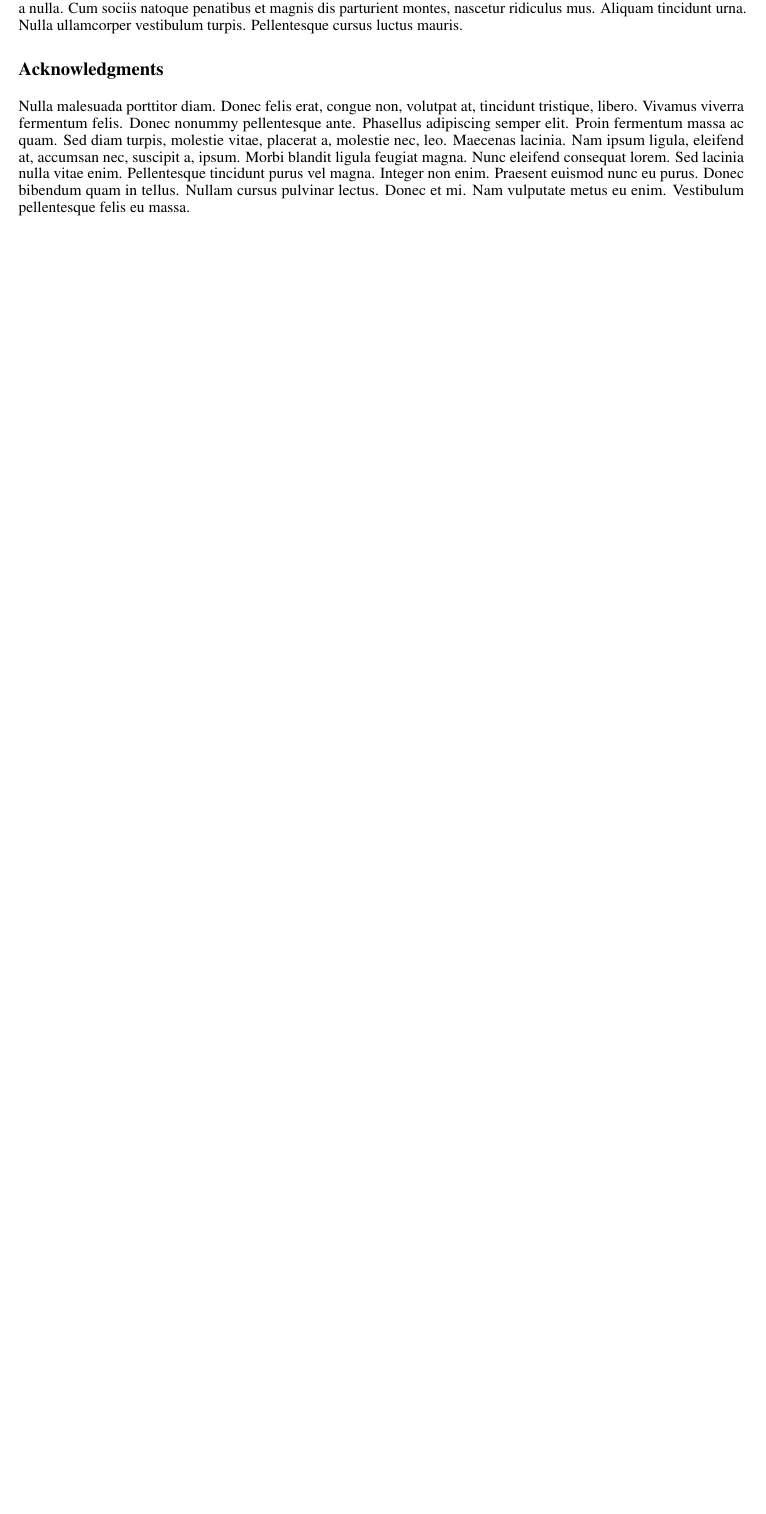
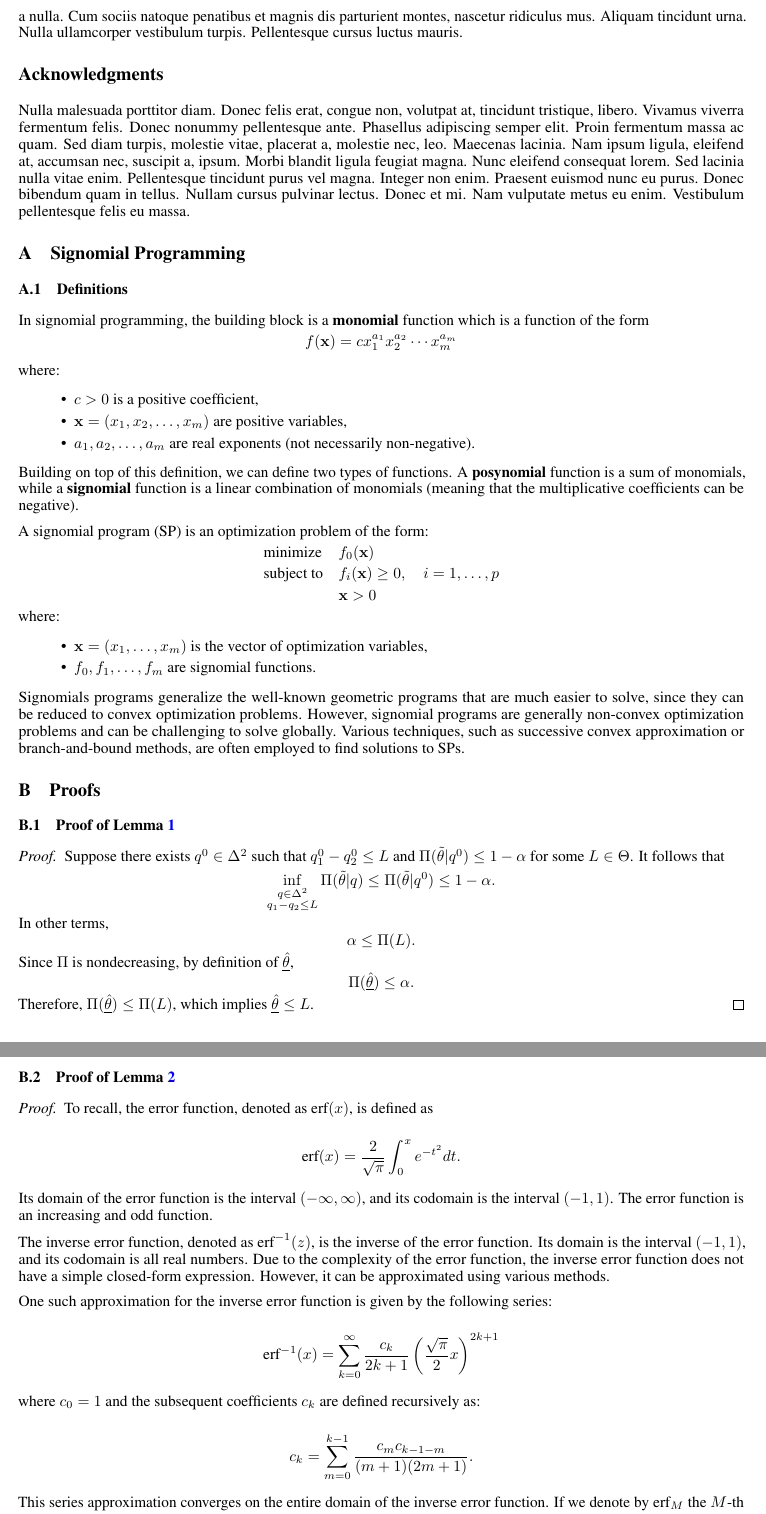
Before and after one commit to ZakariaeMoutaouakil/arxiv, a LaTeX paper (src/main.tex, which reads src/appendix/proof.tex, src/appendix/signomial.tex): part of page 12 of 13 before the commit and two parts of pages 12 and 13 of 15 after it, the two joined at a grey line, cut so that both start at the same text, the shorter picture padded with empty space. Compiled offline with pdfLaTeX.

Commit message:
Added proof.tex

```diff
--- /dev/null
+++ b/src/appendix/proof.tex
@@ -0,0 +1,46 @@
+\section{Proofs}\label{sec:proofs}
+
+\subsection{Proof of Lemma \ref{lemma:suboptimal}}\label{subsec:proof-of-lemma-ref{lemma:suboptimal}}
+\begin{proof}
+    Suppose there exists $q^0\in\Delta^{2}$ such that $q^0_1-q^0_2\leq L$ and $\Pi(\Tilde{\theta}|q^0)\leq 1-\alpha$ for some $L\in\Theta$.
+    It follows that
+    \[
+        \inf_{\substack{q\in\Delta^{2}\\q_1-q_2\leq L}}\Pi(\Tilde{\theta}|q)\leq\Pi(\Tilde{\theta}|q^0)\leq 1-\alpha.
+    \]
+    In other terms,
+    \[\alpha\leq\Pi(L).\]
+    Since $\Pi$ is nondecreasing, by definition of $\underline{\Hat{\theta}}$,
+    \[\Pi(\underline{\Hat{\theta}})\leq\alpha.\]
+    Therefore, $\Pi(\underline{\Hat{\theta}})\leq\Pi(L)$, which implies $\underline{\Hat{\theta}}\leq L$.
+\end{proof}
+
+\subsection{Proof of Lemma \ref{lemma:approximation}}\label{subsec:proof-of-lemma-ref{lemma:approximation}}
+\begin{proof}
+    To recall, the error function, denoted as $\text{erf}(x)$, is defined as
+
+    \[
+        \text{erf}(x) = \frac{2}{\sqrt{\pi}} \int_0^x e^{-t^2} dt.
+    \]
+
+    Its domain of the error function is the interval $(-\infty, \infty)$, and its codomain is the interval $(-1, 1)$.
+    The error function is an increasing and odd function.
+
+    The inverse error function, denoted as $\text{erf}^{-1}(z)$, is the inverse of the error function.
+    Its domain is the interval $(-1, 1)$, and its codomain is all real numbers.
+    Due to the complexity of the error function, the inverse error function does not have a simple closed-form expression.
+    However, it can be approximated using various methods.
+
+    One such approximation for the inverse error function is given by the following series:
+
+    \[
+        \text{erf}^{-1}(x) = \sum_{k=0}^{\infty} \frac{c_k}{2k+1} \left(\frac{\sqrt{\pi}}{2}x\right)^{2k+1}
+    \]
+
+    where $c_0 = 1$ and the subsequent coefficients $c_k$ are defined recursively as:
+
+    \[
+        c_k = \sum_{m=0}^{k-1} \frac{c_m c_{k-1-m}}{(m+1)(2m+1)}.
+    \]
+
+    This series approximation converges on the entire domain of the inverse error function.
+    If we denote by $\text{erf}_M$ the $M$-th order Taylor series of the error function,
--- /dev/null
+++ b/src/appendix/signomial.tex
@@ -0,0 +1,33 @@
+\section{Signomial Programming}\label{sec:signomial-programming}
+
+\subsection{Definitions}\label{subsec:definitions}
+In signomial programming, the building block is a \textbf{monomial} function which is a function of the form
+\[f(\mathbf{x}) = c x_1^{a_1} x_2^{a_2} \cdots x_m^{a_m}\]
+
+where:
+\begin{itemize}
+    \item $c > 0$ is a positive coefficient,
+    \item $\mathbf{x} = (x_1, x_2, \ldots, x_m)$ are positive variables,
+    \item $a_1, a_2, \ldots, a_m$ are real exponents (not necessarily non-negative).
+\end{itemize}
+Building on top of this definition, we can define two types of functions.
+A \textbf{posynomial} function is a sum of monomials, while a \textbf{signomial} function is a linear combination of monomials (meaning that the multiplicative coefficients can be negative).
+
+A signomial program (SP) is an optimization problem of the form:
+\[
+    \begin{aligned}
+        & \text{minimize}   & & f_0(\mathbf{x}) \\
+        & \text{subject to} & & f_i(\mathbf{x}) \geq 0, \quad i = 1, \ldots, p \\
+        &                   & & \mathbf{x} > 0
+    \end{aligned}
+\]
+where:
+
+\begin{itemize}
+    \item $\mathbf{x} = (x_1, \ldots, x_m)$ is the vector of optimization variables,
+    \item $f_0, f_1, \ldots, f_m$ are signomial functions.
+\end{itemize}
+
+Signomials programs generalize the well-known geometric programs that are much easier to solve, since they can be reduced to convex optimization problems.
+However, signomial programs are generally non-convex optimization problems and can be challenging to solve globally.
+Various techniques, such as successive convex approximation or branch-and-bound methods, are often employed to find solutions to SPs.
--- a/src/main.tex
+++ b/src/main.tex
@@ -19,6 +19,7 @@
 \usepackage{xcolor}  % For more color options
 \usepackage[colorlinks=true, allcolors=blue]{hyperref}
 \usepackage{amsmath}
+\usepackage{amsthm}
 \usepackage{amssymb}
 \usepackage{mathtools}
 \usepackage{stmaryrd}
```
Also changed, not shown: out/main.pdf, src/appendix/proof.tex (14 more changed lines), src/main.tex (7 more changed lines).
